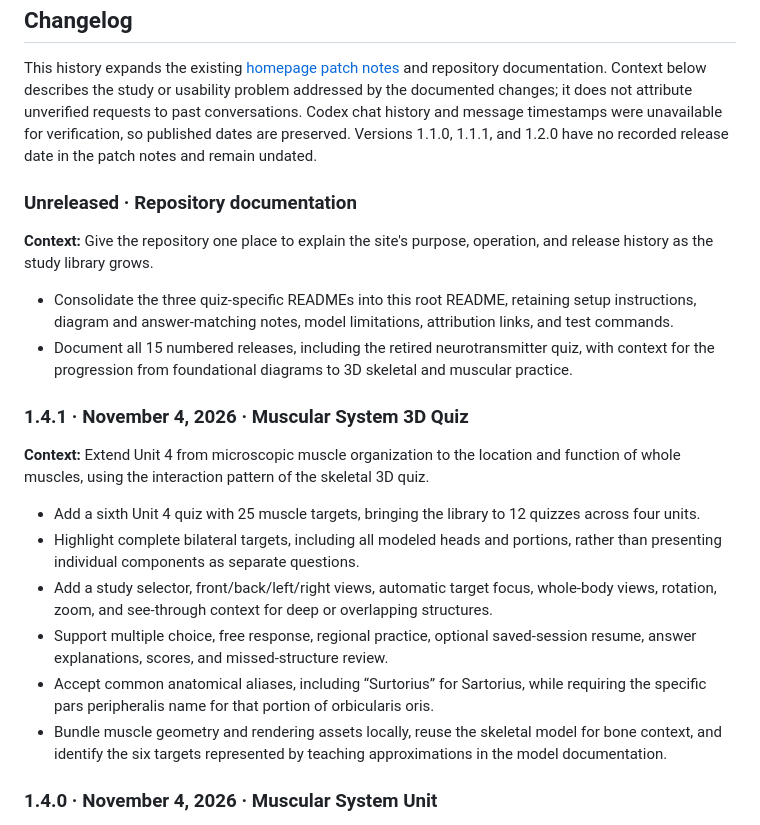
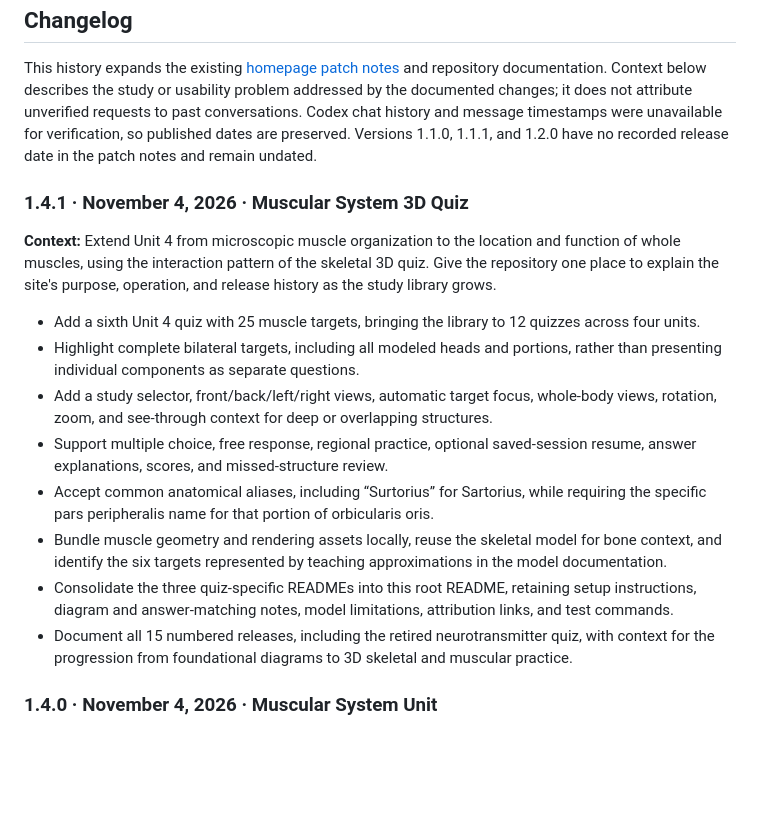
Before and after one commit to notalex47/rvhsa-p, a Markdown page: README.md, the part around the change. Rendered like a GitHub page; blank space fills up the shorter version.

```diff
--- a/README.md
+++ b/README.md
@@ -66,16 +66,10 @@ These checks cover question sets, diagram targets, answer aliases, randomized ch
 
 This history expands the existing [homepage patch notes](index.html#patch-notes) and repository documentation. Context below describes the study or usability problem addressed by the documented changes; it does not attribute unverified requests to past conversations. Codex chat history and message timestamps were unavailable for verification, so published dates are preserved. Versions 1.1.0, 1.1.1, and 1.2.0 have no recorded release date in the patch notes and remain undated.
 
-### Unreleased · Repository documentation
-
-**Context:** Give the repository one place to explain the site's purpose, operation, and release history as the study library grows.
-
-- Consolidate the three quiz-specific READMEs into this root README, retaining setup instructions, diagram and answer-matching notes, model limitations, attribution links, and test commands.
-- Document all 15 numbered releases, including the retired neurotransmitter quiz, with context for the progression from foundational diagrams to 3D skeletal and muscular practice.
-
 ### 1.4.1 · November 4, 2026 · Muscular System 3D Quiz
 
-**Context:** Extend Unit 4 from microscopic muscle organization to the location and function of whole muscles, using the interaction pattern of the skeletal 3D quiz.
+**Context:** Extend Unit 4 from microscopic muscle organization to the location and function of whole muscles, using the interaction pattern of the skeletal 3D quiz. Give the repository one place to explain the site's purpose, operation, and release history as the study library grows.
+
 
 - Add a sixth Unit 4 quiz with 25 muscle targets, bringing the library to 12 quizzes across four units.
 - Highlight complete bilateral targets, including all modeled heads and portions, rather than presenting individual components as separate questions.
@@ -83,6 +77,8 @@ This history expands the existing [homepage patch notes](index.html#patch-notes)
 - Support multiple choice, free response, regional practice, optional saved-session resume, answer explanations, scores, and missed-structure review.
 - Accept common anatomical aliases, including “Surtorius” for Sartorius, while requiring the specific pars peripheralis name for that portion of orbicularis oris.
 - Bundle muscle geometry and rendering assets locally, reuse the skeletal model for bone context, and identify the six targets represented by teaching approximations in the model documentation.
+- Consolidate the three quiz-specific READMEs into this root README, retaining setup instructions, diagram and answer-matching notes, model limitations, attribution links, and test commands.
+- Document all 15 numbered releases, including the retired neurotransmitter quiz, with context for the progression from foundational diagrams to 3D skeletal and muscular practice.
 
 ### 1.4.0 · November 4, 2026 · Muscular System Unit
 
```
